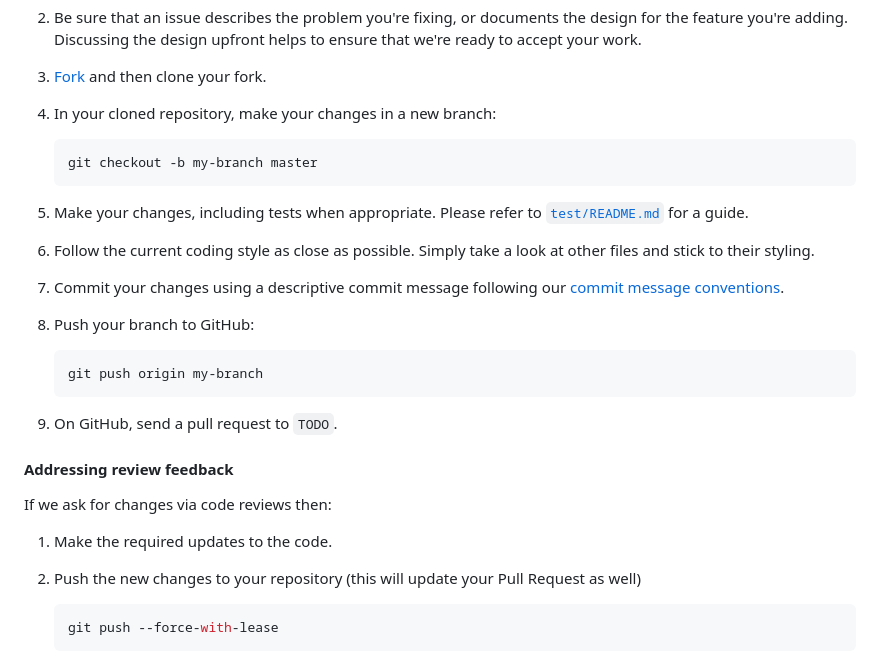
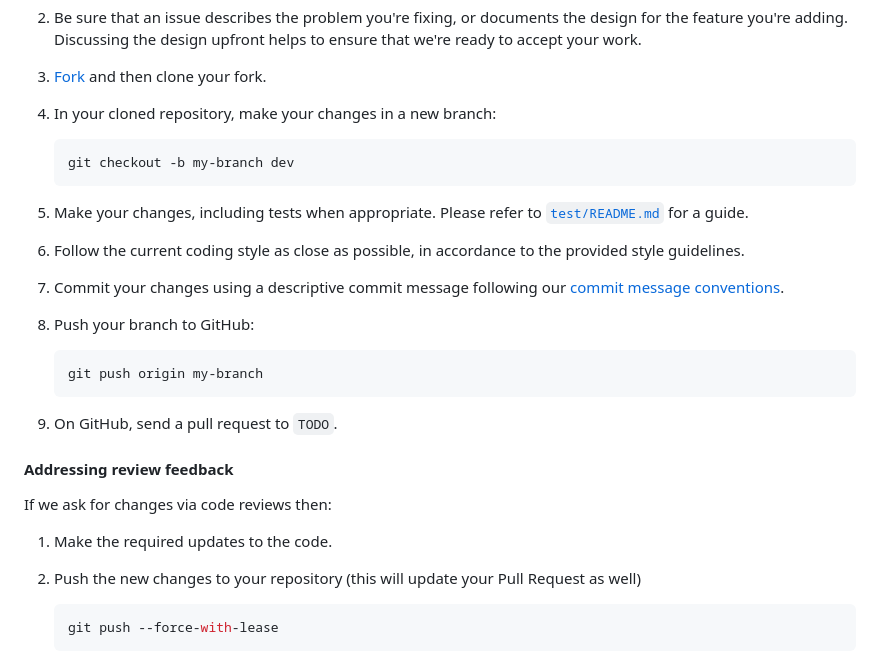
Before and after one commit to club-40/odin-pantry, a Markdown page: CONTRIBUTING.md, the part around the change printed below. Rendered like a GitHub page.

````diff
--- a/CONTRIBUTING.md
+++ b/CONTRIBUTING.md
@@ -45,12 +63,12 @@ Before you submit your Pull Request, follow these steps:
 4. In your cloned repository, make your changes in a new branch:
 
     ```shell
-    git checkout -b my-branch master
+    git checkout -b my-branch dev
     ```
 
 5. Make your changes, including tests when appropriate. Please refer to [`test/README.md`](TODO ) for a guide.
 
-6. Follow the current coding style as close as possible. Simply take a look at other files and stick to their styling.
+6. Follow the current coding style as close as possible, in accordance to the provided style guidelines.
 
 7. Commit your changes using a descriptive commit message following our [commit message conventions](TODO).
 
@@ -68,7 +86,7 @@ If we ask for changes via code reviews then:
 
 1. Make the required updates to the code.
 
-1. Push the new changes to your repository (this will update your Pull Request as well)
+2. Push the new changes to your repository (this will update your Pull Request as well)
 
    ```shell
    git push --force-with-lease
````
Also changed, not shown: other parts of CONTRIBUTING.md (+27 -10 lines).
